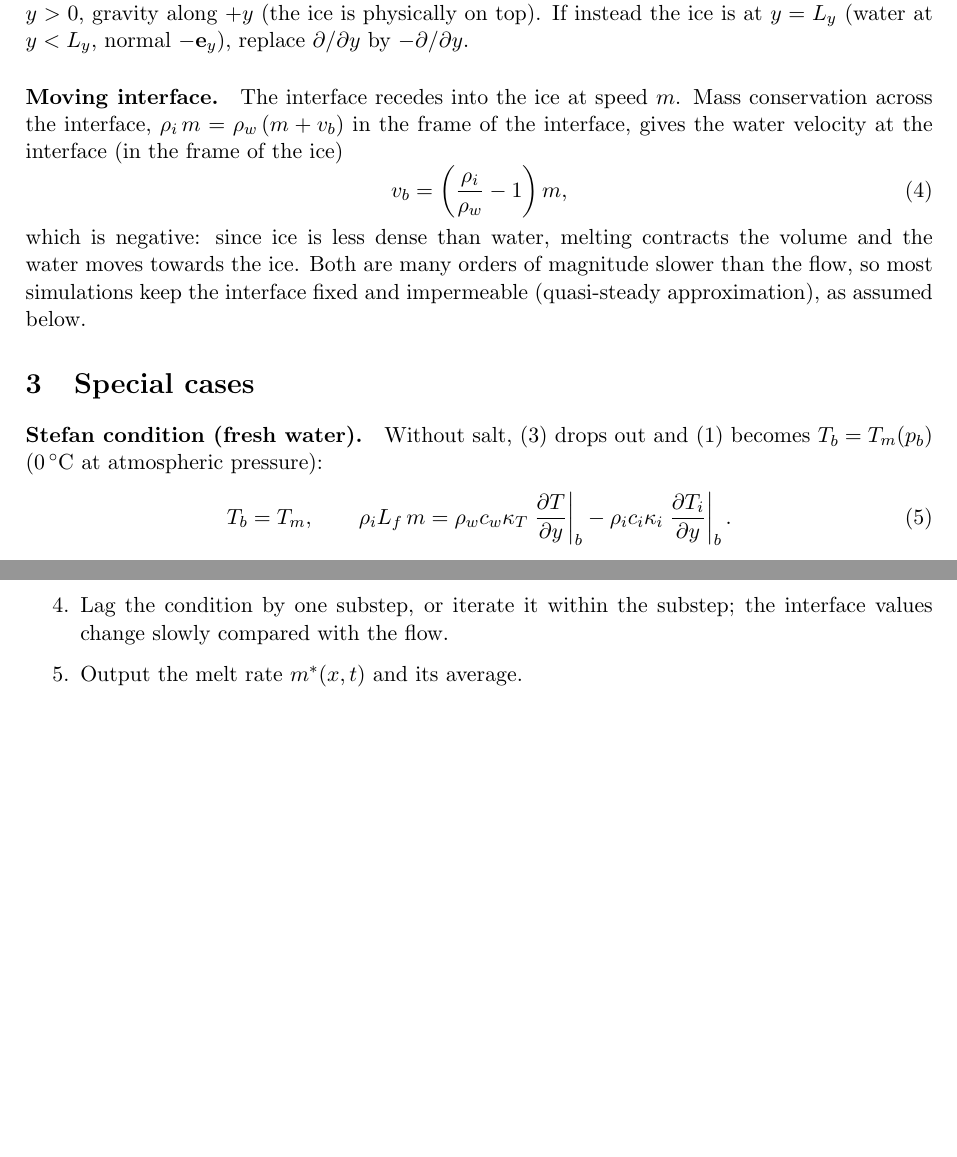
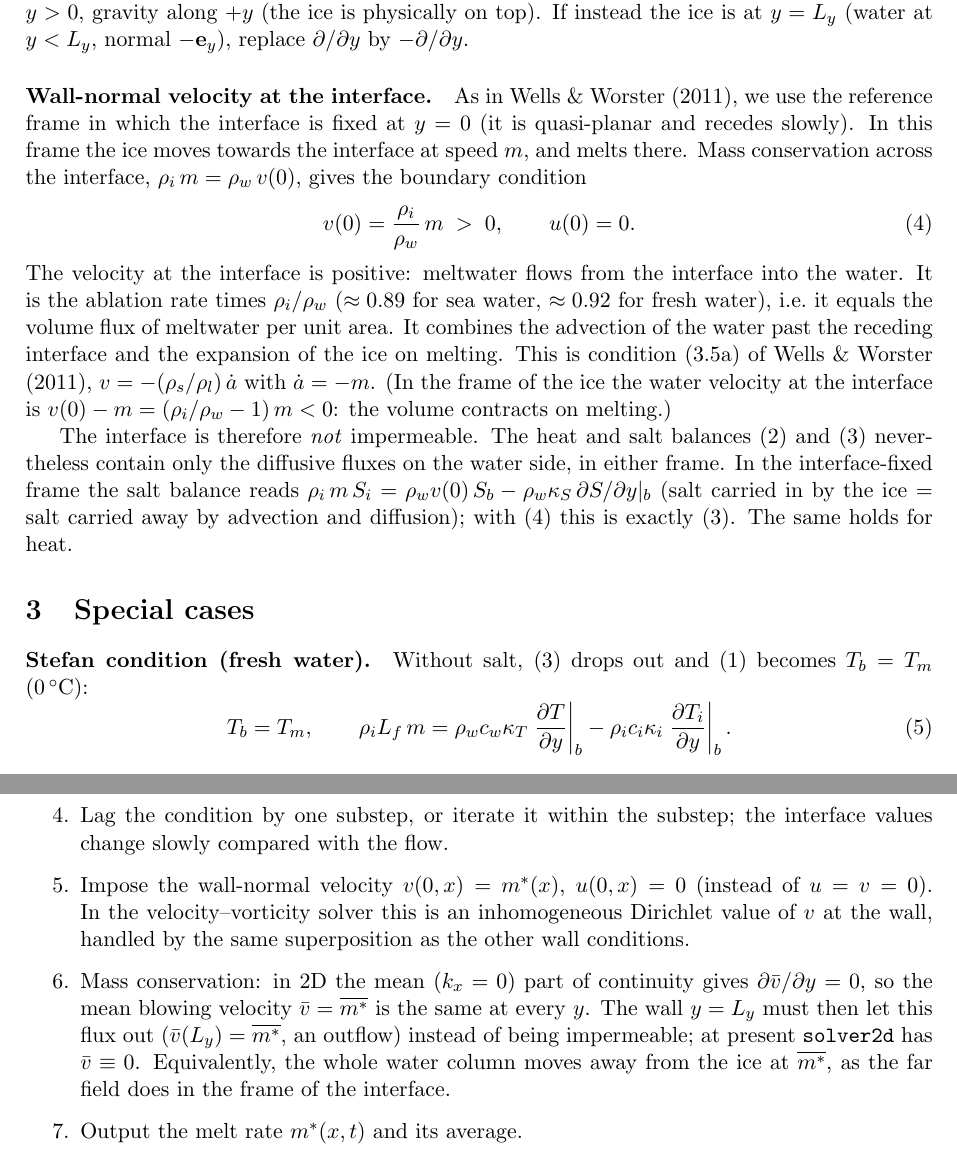
Before and after one commit to GeertBrethouwer/2D-solver, a LaTeX document (docs/three_equation_melt.tex): two parts of pages 2 and 3 of 3 before the commit and two parts of pages 2 and 4 of 5 after it, joined at a grey line, cut so that both start at the same text, the shorter picture padded with empty space. Compiled offline with pdfLaTeX.

Commit message:
docs: interface velocity condition and comparison with Wells & Worster (2011)
- Pressure effect on the freezing point neglected.
- Interface-fixed frame: v(0) = (rho_i/rho_w) m > 0 (meltwater volume flux),
  replacing the incorrect "impermeable interface" statement; the diffusive
  heat and salt balances hold in either frame.
- Section comparing the liquidus, heat, salt and velocity conditions with
  Wells & Worster, J. Fluid Mech. 687 (2011), eqs. (2.1)-(2.3), (3.5a),
  (3.15); consequences for solver2d (blowing velocity, mean outflow).

Co-Authored-By: Claude Opus 5.5 <noreply@anthropic.com>
Claude-Session: https://claude.ai/code/session_01Wi3UPGCbzt5CsHCk3QA3m4

```diff
--- a/docs/three_equation_melt.tex
+++ b/docs/three_equation_melt.tex
@@ -80,21 +80,32 @@ $\rho_w \kappa_S\, \partial S/\partial y|_b$. This holds for the set-up above: i
 $y>0$, gravity along $+y$ (the ice is physically on top). If instead the ice is at $y=L_y$ (water at
 $y<L_y$, normal $-\mathbf{e}_y$), replace $\partial/\partial y$ by $-\partial/\partial y$.
 
-\paragraph{Moving interface.} The interface recedes into the ice at speed $m$. Mass conservation
-across the interface, $\rho_i\, m = \rho_w\,(m + v_b)$ in the frame of the interface, gives the water
-velocity at the interface (in the frame of the ice)
+\paragraph{Wall-normal velocity at the interface.} As in Wells \& Worster (2011), we use the
+reference frame in which the interface is fixed at $y=0$ (it is quasi-planar and recedes slowly). In
+this frame the ice moves towards the interface at speed $m$, and melts there. Mass conservation across
+the interface, $\rho_i\, m = \rho_w\, v(0)$, gives the boundary condition
 \begin{equation}
-  v_b = \left(\frac{\rho_i}{\rho_w} - 1\right) m ,
+  v(0) = \frac{\rho_i}{\rho_w}\, m \;>\; 0 , \qquad u(0) = 0 . \label{eq:v0}
 \end{equation}
-which is negative: since ice is less dense than water, melting contracts the volume and the water
-moves towards the ice. Both are many orders of
-magnitude slower than the flow, so most simulations keep the interface fixed and impermeable
-(quasi-steady approximation), as assumed below.
+The velocity at the interface is positive: meltwater flows from the interface into the water. It is
+the ablation rate times $\rho_i/\rho_w$ ($\approx 0.89$ for sea water, $\approx 0.92$ for fresh
+water), i.e.\ it equals the volume flux of meltwater per unit area. It combines the advection of the
+water past the receding interface and the expansion of the ice on melting. This is condition (3.5a)
+of Wells \& Worster (2011), $v=-(\rho_s/\rho_l)\,\dot a$ with $\dot a=-m$. (In the frame of the ice
+the water velocity at the interface is $v(0)-m = (\rho_i/\rho_w-1)\,m<0$: the volume contracts on
+melting.)
+
+The interface is therefore \emph{not} impermeable. The heat and salt balances \eqref{eq:heat} and
+\eqref{eq:salt} nevertheless contain only the diffusive fluxes on the water side, in either frame. In
+the interface-fixed frame the salt balance reads
+$\rho_i\, m\, S_i = \rho_w v(0)\, S_b - \rho_w \kappa_S\, \partial S/\partial y|_b$ (salt carried in by
+the ice $=$ salt carried away by advection and diffusion); with \eqref{eq:v0} this is exactly
+\eqref{eq:salt}. The same holds for heat.
 
 \section{Special cases}
 
 \paragraph{Stefan condition (fresh water).} Without salt, \eqref{eq:salt} drops out and
-\eqref{eq:liquidus} becomes $T_b = T_m(p_b)$ (0\,$^\circ$C at atmospheric pressure):
+\eqref{eq:liquidus} becomes $T_b = T_m$ (0\,$^\circ$C):
 \begin{equation}
   T_b = T_m, \qquad
   \rho_i L_f\, m = \rho_w c_w \kappa_T \left.\frac{\partial T}{\partial y}\right|_b
@@ -181,5 +198,14 @@ The conditions hold at every point $x$ of the interface and are nonlinear ($m^*
         the mean mode only, so this needs per-mode wall values.
   \item Lag the condition by one substep, or iterate it within the substep; the interface values
         change slowly compared with the flow.
+  \item Impose the wall-normal velocity $v(0,x) = m^*(x)$, $u(0,x)=0$ (instead of $u=v=0$). In the
+        velocity--vorticity solver this is an inhomogeneous Dirichlet value of $v$ at the wall,
+        handled by the same superposition as the other wall conditions.
+  \item Mass conservation: in 2D the mean ($k_x=0$) part of continuity gives $\partial \bar v/\partial y=0$,
+        so the mean blowing velocity $\bar v = \overline{m^*}$ is the same at every $y$. The wall
+        $y=L_y$ must then let this flux out ($\bar v(L_y)=\overline{m^*}$, an outflow) instead of
+        being impermeable; at present \texttt{solver2d} has $\bar v\equiv 0$. Equivalently, the
+        whole water column moves away from the ice at $\overline{m^*}$, as the far field does in
+        the frame of the interface.
   \item Output the melt rate $m^*(x,t)$ and its average.
 \end{enumerate}
```
Also changed, not shown: docs/three_equation_melt.pdf, docs/three_equation_melt.tex (70 more changed lines).
